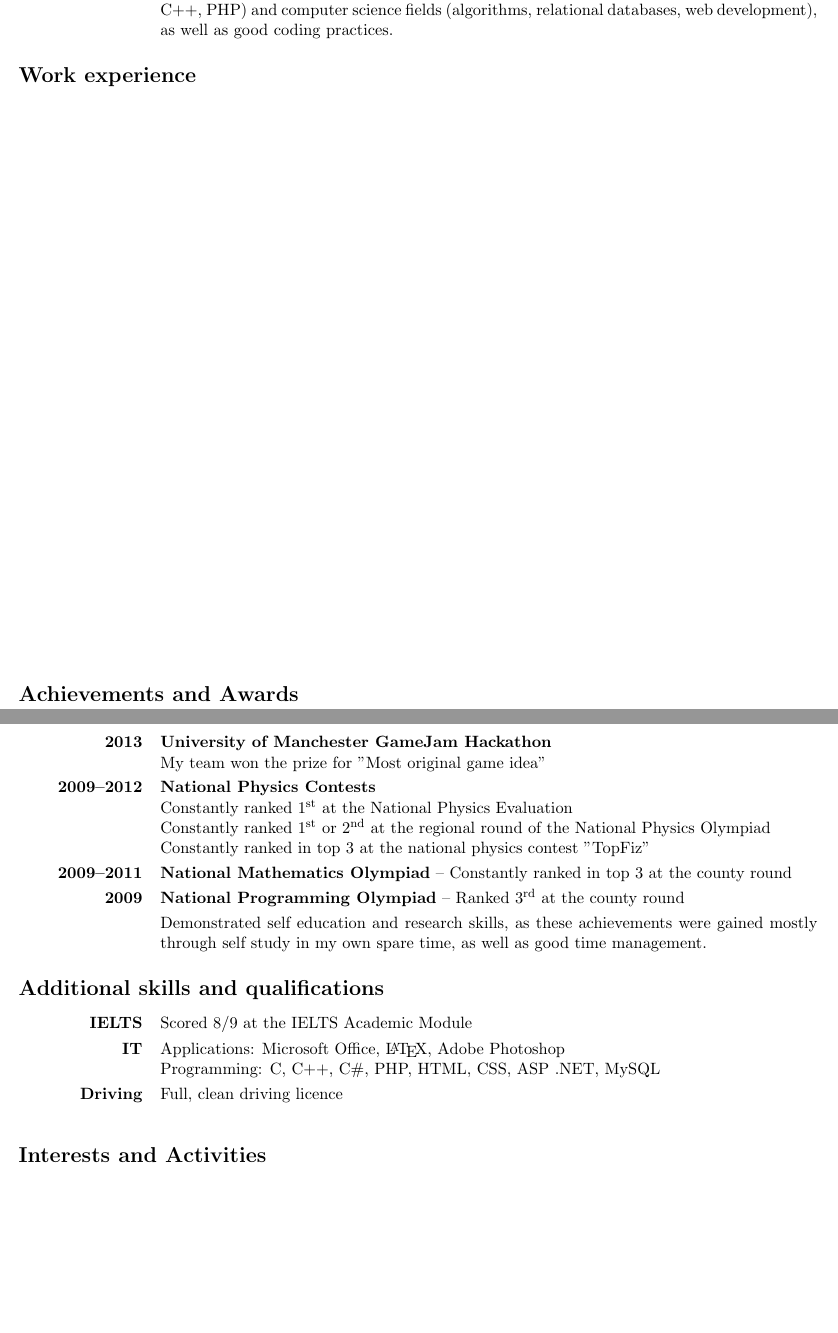
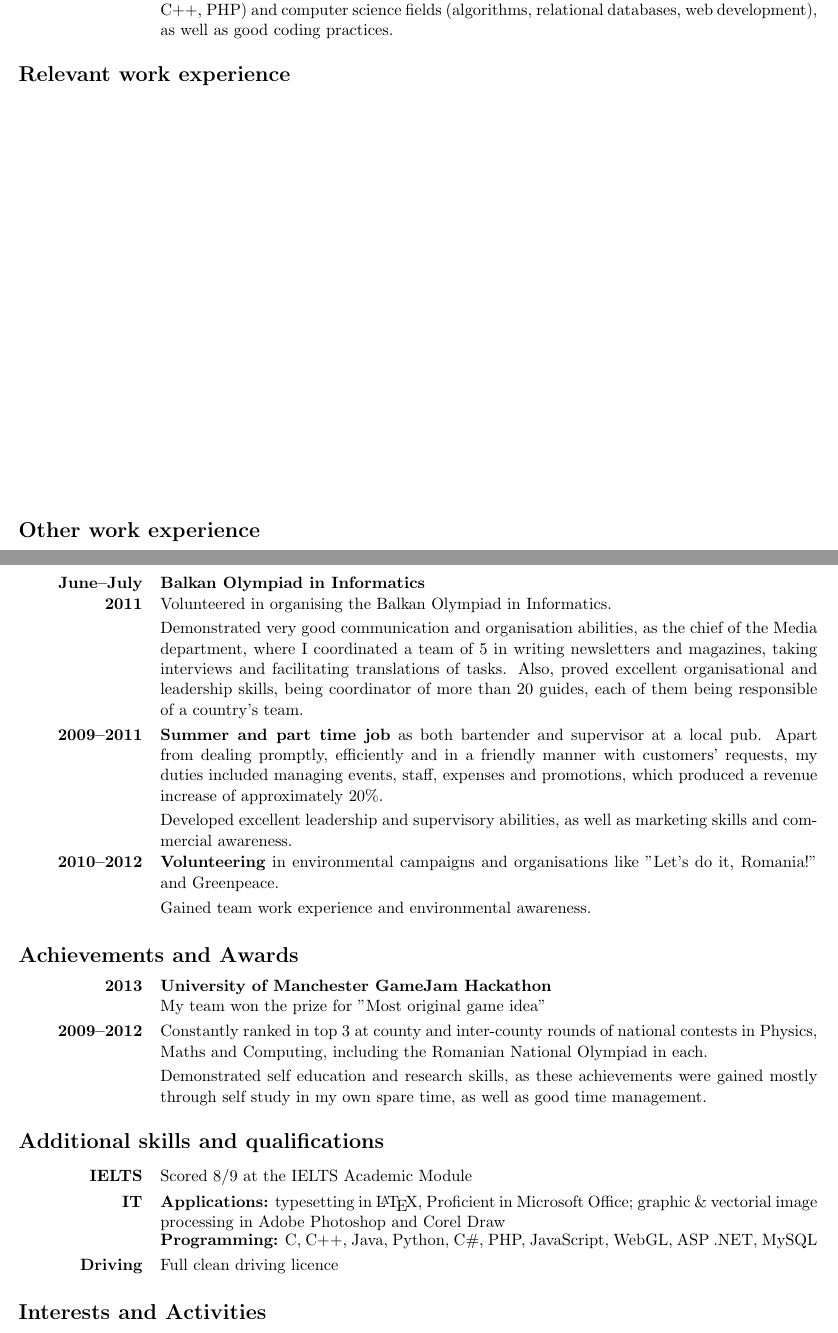
Before and after one commit to cipri-tom/CVs, a LaTeX CV (myCV_tech.tex): two parts of pages 1 and 2 of 2, joined at a grey line, cut so that both start at the same text, the shorter picture padded with empty space. Compiled offline with pdfLaTeX.

Commit message:
added 2013 summer and improved structure

```diff
--- a/myCV_tech.tex
+++ b/myCV_tech.tex
@@ -1,5 +1,5 @@
 \documentclass[11pt,a4paper]{article}
-\title{\vspace{-6ex}\bfseries Ciprian I. Tomoiaga\vspace{-7ex}}
+\title{\vspace{-6ex}\bfseries Ciprian Ioan Tomoiag\u{a}\vspace{-7ex}}
 \date{\vspace{-5ex}}       %remove the space occupied by date
 \usepackage[margin=1cm]{geometry}
 
@@ -25,71 +25,129 @@ Email: ciprian.tomoiaga@gmail.com; Mobile: +44 (0) 774 6373 029\vspace{-2ex}
 \end{center}
 
 \section*{Education\vspace{-2ex}}
+
 % \begin {tabu} to <desired_width> {X[width, align, type]}
 \begin {tabu} to\linewidth {X[0.14, r, p]X[0.8, j, p]}
+
 \bf 2012--2016&{\bf The University of Manchester}\\
-&BSc (Hons) Computer Science with Industrial Experience\\
-&Expected result: 1\textsuperscript{st} Class (First semester average: 82\%)\\
-&Gained extensive programming experience with web development technologies and with several programming languages, including Java, Python, ARM assembly and shell scripting.\vspace{5pt}\\
-\bf 2008--2012&\bf"Liviu Rebreanu" National College, Bistrita, Romania\\
-&Baccalaureate exam (9.41/10 average):\\
-&Mathematics (9.5/10), Computing (9.3/10), Literature (9.45/10)\vspace{5pt}\\
-&Graduation average: 9.91/10\vspace{5pt}\\
-&Developed excellent practical programming knowledge in various computer languages (C\#, C, C++, PHP) and computer science fields (algorithms, relational databases, web development), as well as good coding practices.\vspace{-2ex}\\
+& BSc (Hons) Computer Science with Industrial Experience\\
+& Expected result: 1\textsuperscript{st} Class (First year average: 81\%)\vspace{5pt}\\
+& Achieved extensive programming experience with web development technologies and
+several programming languages, including Java, Python, ARM assembly and
+shell scripting. Gained familiarity with basic computer science concepts such as
+Artificial Intelligence, Distributed Systems, Computer Engineering and Computer Architecture.\vspace{10pt}\\
+
+\bf 2008--2012 & \bf"Liviu Rebreanu" National College, Bistrita, Romania\\
+& Baccalaureate exam (9.41/10 average):\\
+& Mathematics (9.5/10), Computing (9.3/10), Literature (9.45/10)\vspace{5pt}\\
+& Graduation average: 9.91/10\vspace{5pt}\\
+& Developed excellent practical programming knowledge in various computer
+languages (C\#, C, C++, PHP) and computer science fields (algorithms, relational
+ databases, web development), as well as good coding practices.\\
 \savetabu {tom}   % use the same tabu multiple times
 \end{tabu}
 
-\section*{Work experience\vspace{-2ex}}
-\begin {longtabu} to\linewidth {X[0.14, r, p]X[0.8, j, p]}
-\bf 2013&\bf First year team project\\
-&Designed and built from scratch a movie review website, along with a team of 6. Used only open source technologies and no helping frameworks.\vspace{5pt}\\
-&Proved very good team working abilities and improved on my web development skills.\vspace{5pt}\\
-&\bf Basic chat client\\
-& Designed a chat protocol and implemented the related chat client to learn better Python and GUI programming.\vspace{5pt}\\
-&\bf Android workshops\vspace{5pt}\\
-& Gained familiarity with Eclipse IDE and the Android SDK. Improved on Java programming skills.\vspace{5pt}\\
-\bf 2011-2012&\bf Application developer in C\#\vspace{5pt}\\
-& \hspace{1em}$\circ$\hspace{1.5em}Designed and developed an application used by a genetics PhD for selecting, merging and analysing relevant features from a huge amount of data. It reduced user's working time from a few weeks to a few days.\vspace{5pt}\\
-& \hspace{1em}$\circ$\hspace{1.5em}Designed and developed an application for a driving school which generated tests for the users and kept track of their progress.\vspace{5pt}\\
-& \hspace{1em}$\circ$\hspace{1.5em}Designed and developed an online shop for my high school final year project with different functionalities for the buyer (categorising, sorting and searching) and for the administrator (adding, removing and editing items and offering promotions).\vspace{5pt}\\
-&Achieved solid practical skills using C\#, .Net, ASP and MySQL in software development and gained familiarity with the Visual Studio IDE.\vspace{5pt}\\
+\vspace{-2ex}
 
-\bf 2011&\bf Balkan Olympiad in Informatics\\
-&Volunteered in organising the Balkan Olympiad in Informatics.\vspace{5pt}\\
-&Demonstrated very good communication and organisation abilities, as the chief of the Media department, where I coordinated a team of 5 in writing newsletters and magazines, taking interviews and facilitating translations of tasks. Also, proved excellent organisational and leadership skills, being coordinator of more than 20 guides, each of them being responsible of a country's team.\vspace{5pt}\\
-\\ % some blank rows to force a new page
-\\
-\\
-\\
-\bf 2009--2011&\textbf{Summer and part time job} as both bartender and supervisor at a local pub. Apart from dealing promptly, efficiently and in a friendly manner with customers' requests, my duties included managing events, staff, expenses and promotions, which produced a revenue increase of approximately 20\%. \vspace{5pt}\\
-&Developed excellent leadership and supervisory abilities, as well as marketing skills and commercial awareness.\vspace{5pt}\\
-\bf 2010&\textbf{Volunteering} in environmental campaigns and organisations like "Let's do it, Romania!" and Greenpeace.\vspace{5pt}\\
-&Gained team work experience and environmental awareness.\\
+\section*{Relevant work experience\vspace{-2ex}}
+
+\begin {longtabu} to\linewidth {X[0.15, r, p]X[0.8, j, p]}
+
+\bf June--August & \bf Summer Intern at Codemart\\
+\bf 2013 & Worked on an international neuroscience research project, The Virtual Brain, where I
+solved bugs and developed several new functionalities.
+My tasks included assessing and improving performance of existing code and
+devising new methods for visualising big brain data. I also had to solve the
+challenge of implementing them for the web, using WebGL and JavaScript.\vspace{5pt}\\
+& As a result, I improved my overall coding skills and gained familiarity with industry tools and
+concepts such as issue tracking and version control.\vspace{10pt}\\
+
+\bf March--May & \bf First year team project\\
+\bf 2013 & Designed and built from scratch a movie review website, along with a team of 6.
+Used only open source technologies and no helping frameworks to get a good,
+low level, understanding of how the internet and the web works.\vspace{5pt}\\
+& Proved very good team working abilities and improved on my web development skills.\vspace{10pt}\\
+
+& \bf Basic chat client\\
+& Designed a chat protocol and implemented the related client-server
+architecture to teach myself better Python and GUI programming.\vspace{10pt}\\
+
+\bf 2011--2012 & \bf Application developer in C\#\vspace{5pt}\\
+
+& \hspace{1em}$\circ$\hspace{1.5em}
+Designed and developed an application used by a genetics PhD for selecting,
+merging and analysing relevant features from a huge amount of data. It reduced
+user's working time from a few weeks to a few days.\vspace{5pt}\\
+
+& \hspace{1em}$\circ$\hspace{1.5em}
+Designed and developed an application for a driving school which generated tests
+for the users and kept track of their progress.\vspace{5pt}\\
+
+& \hspace{1em}$\circ$\hspace{1.5em}Designed and developed an online shop for my
+high school final year project with different functionalities for the buyer
+(categorising, sorting and searching) and for the administrator (adding,
+removing and editing items and offering promotions).\vspace{5pt}\\
+&Achieved solid practical skills using C\#, .Net, ASP and MySQL in software
+development and gained familiarity with the Visual Studio IDE.\vspace{5pt}\\
+
 \end{longtabu}
+
+\vspace{1.3em}    % white space to force a new page
+
+\section*{Other work experience\vspace{-2ex}}
+
+\begin {tabu} {\usetabu{tom}} % use a previously saved tabu
+
+\bf June--July & \bf Balkan Olympiad in Informatics\\
+\bf 2011 & Volunteered in organising the Balkan Olympiad in Informatics.\vspace{5pt}\\
+& Demonstrated very good communication and organisation abilities, as the chief
+of the Media department, where I coordinated a team of 5 in writing newsletters
+and magazines, taking interviews and facilitating translations of tasks. Also,
+proved excellent organisational and leadership skills, being coordinator of more
+than 20 guides, each of them being responsible of a country's team.\vspace{5pt}\\
+
+\bf 2009--2011
+& \textbf{Summer and part time job} as both bartender and supervisor at a local
+pub. Apart from dealing promptly, efficiently and in a friendly manner with
+customers' requests, my duties included managing events, staff, expenses and
+promotions, which produced a revenue increase of approximately 20\%. \vspace{5pt}\\
+
+& Developed excellent leadership and supervisory abilities, as well as marketing
+skills and commercial awareness.\vspace{5pt}\\
+
+\bf 2010--2012 &
+\textbf{Volunteering} in environmental campaigns and organisations like "Let's
+do it, Romania!" and Greenpeace.\vspace{5pt}\\
+
+& Gained team work experience and environmental awareness.\\
+\end{tabu}
+
+\vspace{-2ex}
 
 \section*{Achievements and Awards\vspace{-2ex}}
 
 \begin {tabu} {\usetabu{tom}} % use a previously saved tabu
-\bf 2013& \bf University of Manchester GameJam Hackathon\\
-&My team won the prize for "Most original game idea"\vspace{5pt}\\
-\bf 2009--2012&\bf National Physics Contests\\
-&Constantly ranked 1\textsuperscript{st} at the National Physics Evaluation\\
-&Constantly ranked 1\textsuperscript{st} or 2\textsuperscript{nd} at the regional round of the National Physics Olympiad\\
-&Constantly ranked in top 3 at the national physics contest "TopFiz"\vspace{5pt}\\
 
-\bf 2009--2011&{\bf National Mathematics Olympiad} -- Constantly ranked in top 3 at the county round\vspace{5pt}\\
+\bf 2013 & \bf University of Manchester GameJam Hackathon\\
+& My team won the prize for "Most original game idea"\vspace{5pt}\\
 
-\bf 2009&{\bf National Programming Olympiad} -- Ranked 3\textsuperscript{rd} at the county round\vspace{5pt}\\
-
-&Demonstrated self education and research skills, as these achievements were gained mostly through self study in my own spare time, as well as good time management.\vspace{-2ex}\\
+\bf 2009--2012
+& Constantly ranked in top 3 at county and inter-county rounds of national contests
+in Physics, Maths and Computing, including the Romanian National Olympiad in each.\vspace{5pt}\\
+& Demonstrated self education and research skills, as these achievements were
+gained mostly through self study in my own spare time, as well as good time management.\\
 \end{tabu}
 
+\vspace{-2ex}
 
 \section*{Additional skills and qualifications\vspace{-2ex}}
-\begin {tabu} to\linewidth {X[0.14, r, p]X[0.8, j, p]}
-\bf IELTS&Scored 8/9 at the IELTS Academic Module\vspace{5pt}\\
-\bf IT&Applications: Microsoft Office, \LaTeX, Adobe Photoshop\\
-&Programming: C, C++, C\#, PHP, HTML, CSS, ASP .NET, MySQL\vspace{5pt}\\
-\bf Driving&Full, clean driving licence\\
+
+\begin {tabu} {\usetabu{tom}} % use a previously saved tabu
+\bf IELTS & Scored 8/9 at the IELTS Academic Module\vspace{5pt}\\
+\bf IT & \textbf{Applications:} typesetting in \LaTeX, Proficient in Microsoft Office;
+graphic \& vectorial image processing in Adobe Photoshop and Corel Draw\\
+& \textbf{Programming:} C, C++, Java, Python, C\#, PHP, JavaScript, WebGL, ASP .NET, MySQL\vspace{5pt}\\
+\bf Driving & Full clean driving licence\\
 \end{tabu}
 
+\vspace{-2ex}
```
Also changed, not shown: myCV_tech.tex (16 more changed lines).
